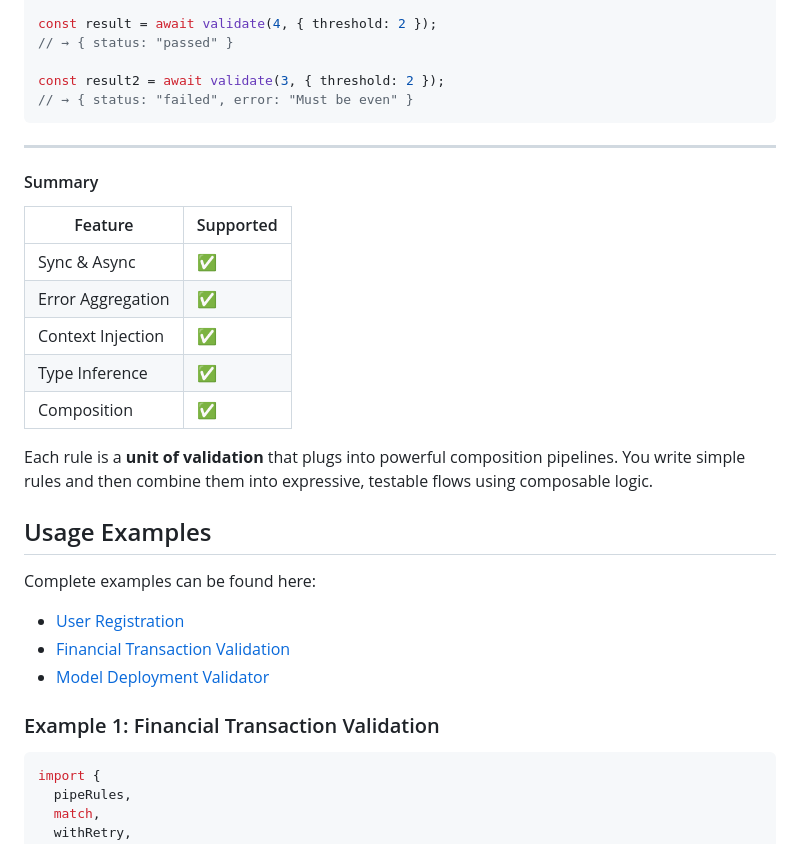
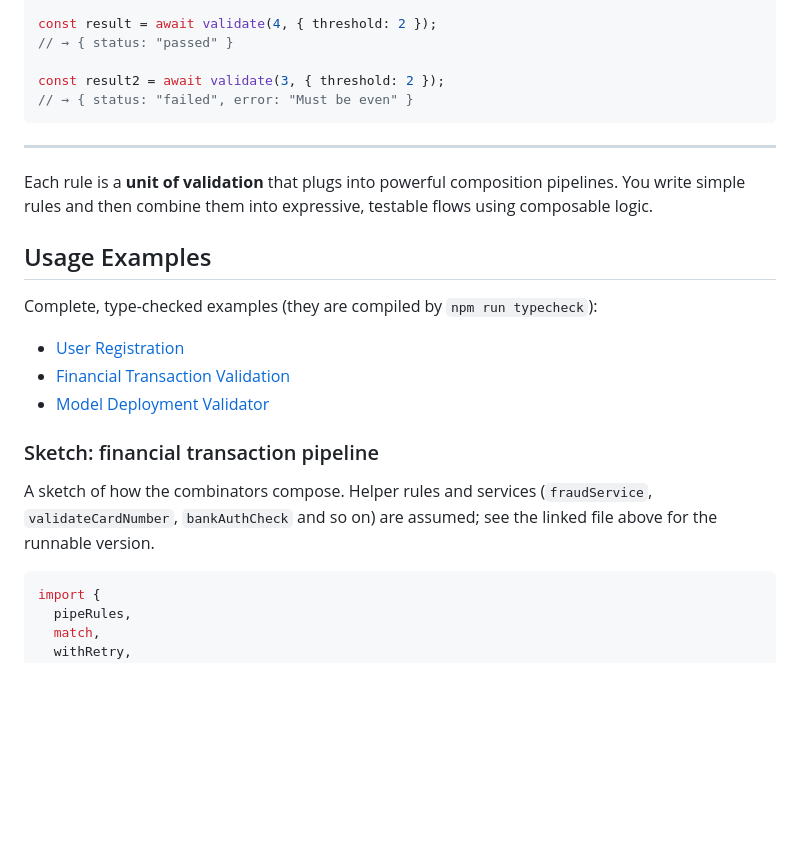
Before and after one commit to Brenopms/ts-rules-composer, a Markdown page: README.md, the part around one of its changes. Rendered like a GitHub page; blank space fills up the shorter version.

````diff
--- a/README.md
+++ b/README.md
@@ -174,27 +174,19 @@ const result2 = await validate(3, { threshold: 2 });
 
 ---
 
-#### Summary
-
-| Feature           | Supported |
-| ----------------- | --------- |
-| Sync & Async      | ✅         |
-| Error Aggregation | ✅         |
-| Context Injection | ✅         |
-| Type Inference    | ✅         |
-| Composition       | ✅         |
-
 Each rule is a **unit of validation** that plugs into powerful composition pipelines. You write simple rules and then combine them into expressive, testable flows using composable logic.
 
 ## Usage Examples
 
-Complete examples can be found here:
+Complete, type-checked examples (they are compiled by `npm run typecheck`):
 
 - [User Registration](./examples/user-registration.example.ts)
 - [Financial Transaction Validation](./examples/financial-transaction.example.ts)
 - [Model Deployment Validator](./examples/model-deployment.example.ts)
 
-### Example 1: Financial Transaction Validation
+### Sketch: financial transaction pipeline
+
+A sketch of how the combinators compose. Helper rules and services (`fraudService`, `validateCardNumber`, `bankAuthCheck` and so on) are assumed; see the linked file above for the runnable version.
 
 ```typescript
 import {
````
Also changed, not shown: other parts of README.md (+1 -132 lines).
